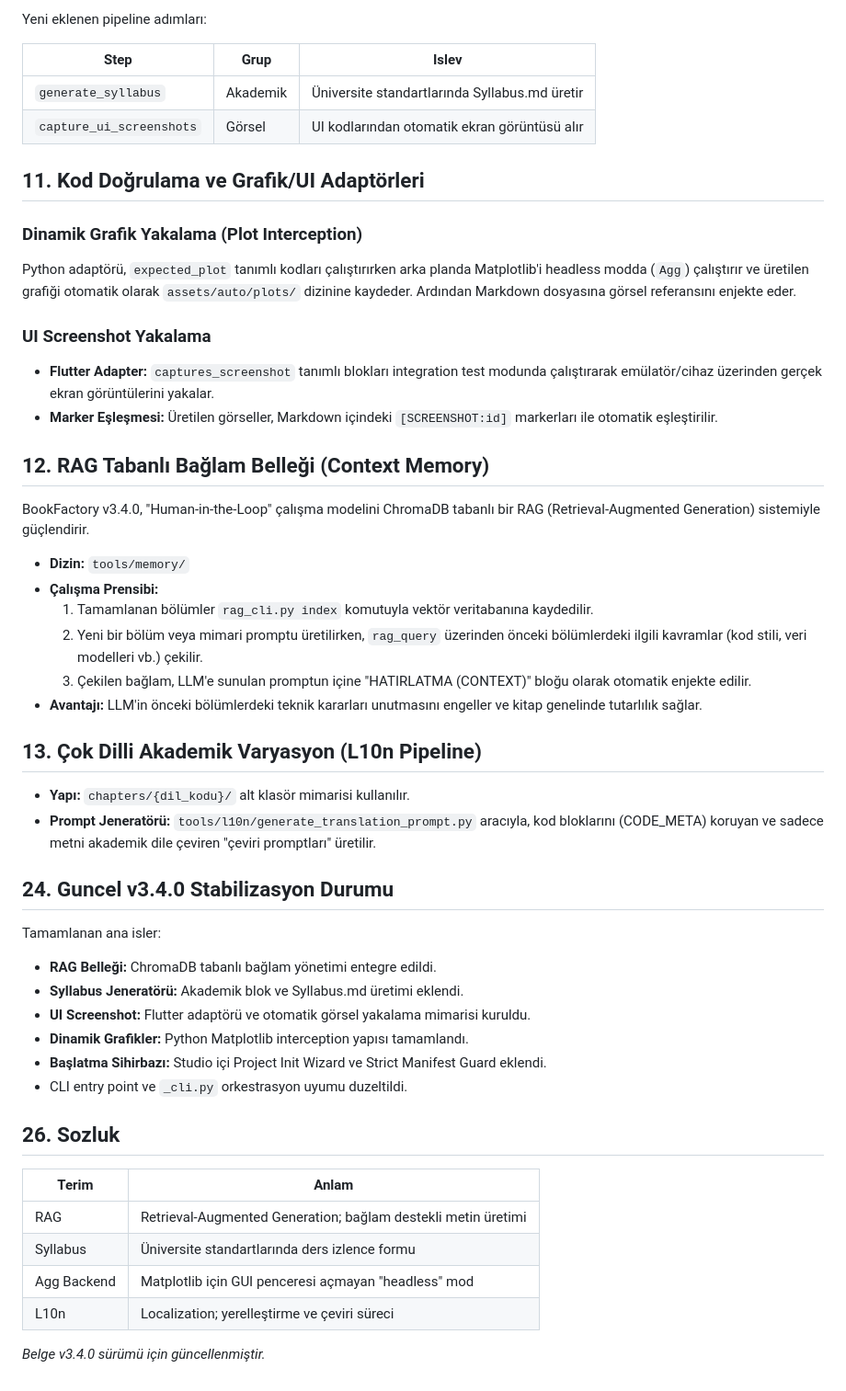
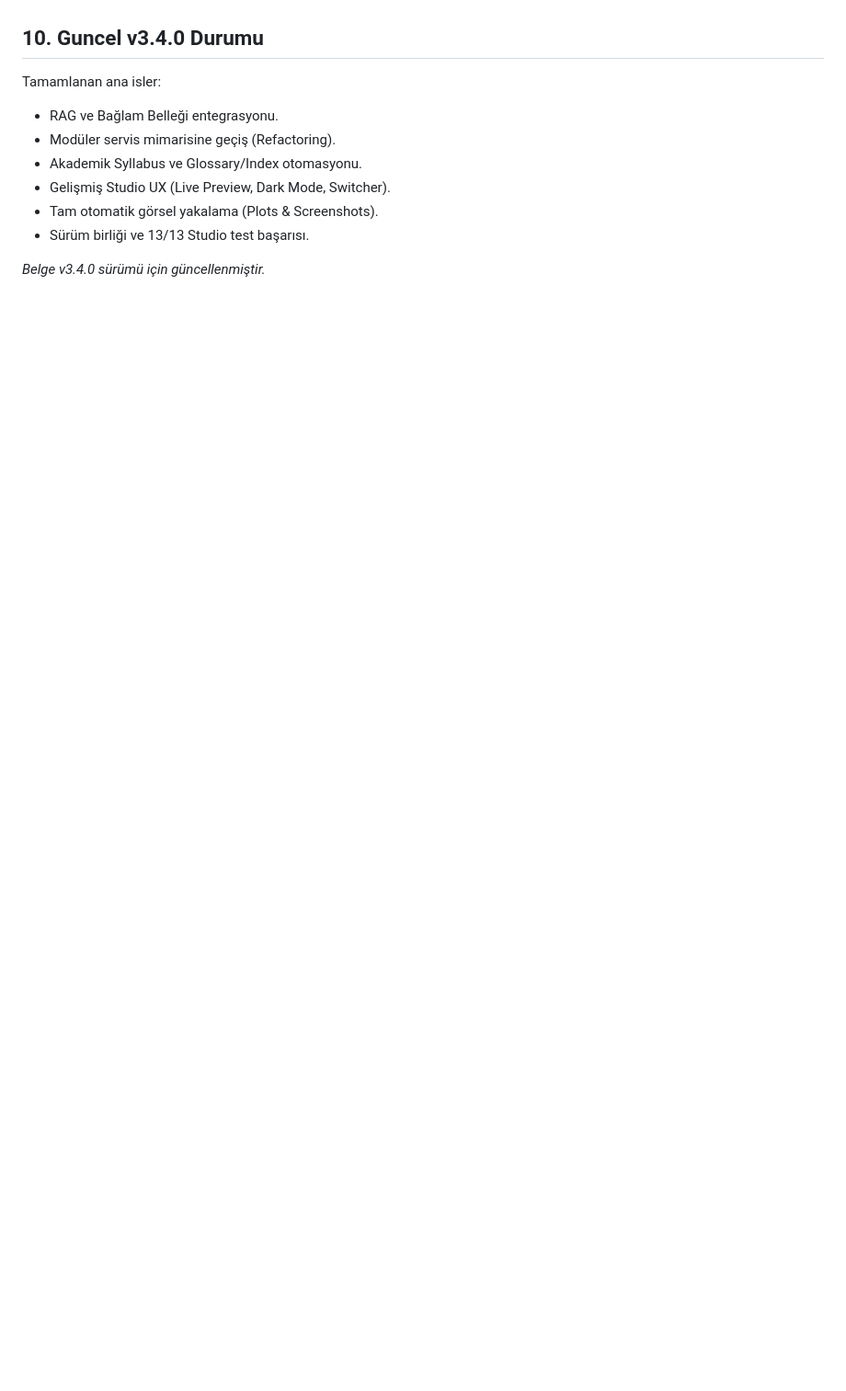
Before and after one commit to bmdersleri/bookFactory, a Markdown page: docs/PROJECT_DOCUMENTATION.md, the part around one of its changes. Shown at 92% size. Drawn GitHub-style; blank space fills up the shorter version.

```diff
--- a/docs/PROJECT_DOCUMENTATION.md
+++ b/docs/PROJECT_DOCUMENTATION.md
@@ -150,54 +87,12 @@ book-root/
 
-Yeni eklenen pipeline adımları:
-
-| Step | Grup | Islev |
-|---|---|---|
-| `generate_syllabus` | Akademik | Üniversite standartlarında Syllabus.md üretir |
-| `capture_ui_screenshots`| Görsel | UI kodlarından otomatik ekran görüntüsü alır |
-
-## 11. Kod Doğrulama ve Grafik/UI Adaptörleri
-
-### Dinamik Grafik Yakalama (Plot Interception)
-Python adaptörü, `expected_plot` tanımlı kodları çalıştırırken arka planda Matplotlib'i headless modda (`Agg`) çalıştırır ve üretilen grafiği otomatik olarak `assets/auto/plots/` dizinine kaydeder. Ardından Markdown dosyasına görsel referansını enjekte eder.
-
-### UI Screenshot Yakalama
-- **Flutter Adapter:** `captures_screenshot` tanımlı blokları integration test modunda çalıştırarak emülatör/cihaz üzerinden gerçek ekran görüntülerini yakalar.
-- **Marker Eşleşmesi:** Üretilen görseller, Markdown içindeki `[SCREENSHOT:id]` markerları ile otomatik eşleştirilir.
-
-## 12. RAG Tabanlı Bağlam Belleği (Context Memory)
-
-BookFactory v3.4.0, "Human-in-the-Loop" çalışma modelini ChromaDB tabanlı bir RAG (Retrieval-Augmented Generation) sistemiyle güçlendirir.
-
-- **Dizin:** `tools/memory/`
-- **Çalışma Prensibi:**
-  1. Tamamlanan bölümler `rag_cli.py index` komutuyla vektör veritabanına kaydedilir.
-  2. Yeni bir bölüm veya mimari promptu üretilirken, `rag_query` üzerinden önceki bölümlerdeki ilgili kavramlar (kod stili, veri modelleri vb.) çekilir.
-  3. Çekilen bağlam, LLM'e sunulan promptun içine "HATIRLATMA (CONTEXT)" bloğu olarak otomatik enjekte edilir.
-- **Avantajı:** LLM'in önceki bölümlerdeki teknik kararları unutmasını engeller ve kitap genelinde tutarlılık sağlar.
-
-## 13. Çok Dilli Akademik Varyasyon (L10n Pipeline)
-
-- **Yapı:** `chapters/{dil_kodu}/` alt klasör mimarisi kullanılır.
-- **Prompt Jeneratörü:** `tools/l10n/generate_translation_prompt.py` aracıyla, kod bloklarını (CODE_META) koruyan ve sadece metni akademik dile çeviren "çeviri promptları" üretilir.
-
-## 24. Guncel v3.4.0 Stabilizasyon Durumu
+## 10. Guncel v3.4.0 Durumu
 
 Tamamlanan ana isler:
-
-- **RAG Belleği:** ChromaDB tabanlı bağlam yönetimi entegre edildi.
-- **Syllabus Jeneratörü:** Akademik blok ve Syllabus.md üretimi eklendi.
-- **UI Screenshot:** Flutter adaptörü ve otomatik görsel yakalama mimarisi kuruldu.
-- **Dinamik Grafikler:** Python Matplotlib interception yapısı tamamlandı.
-- **Başlatma Sihirbazı:** Studio içi Project Init Wizard ve Strict Manifest Guard eklendi.
-- CLI entry point ve `_cli.py` orkestrasyon uyumu duzeltildi.
-
-## 26. Sozluk
-
-| Terim | Anlam |
-|---|---|
-| RAG | Retrieval-Augmented Generation; bağlam destekli metin üretimi |
-| Syllabus | Üniversite standartlarında ders izlence formu |
-| Agg Backend | Matplotlib için GUI penceresi açmayan "headless" mod |
-| L10n | Localization; yerelleştirme ve çeviri süreci |
+- RAG ve Bağlam Belleği entegrasyonu.
+- Modüler servis mimarisine geçiş (Refactoring).
+- Akademik Syllabus ve Glossary/Index otomasyonu.
+- Gelişmiş Studio UX (Live Preview, Dark Mode, Switcher).
+- Tam otomatik görsel yakalama (Plots & Screenshots).
+- Sürüm birliği ve 13/13 Studio test başarısı.
 
 *Belge v3.4.0 sürümü için güncellenmiştir.*
```
Also changed, not shown: other parts of docs/PROJECT_DOCUMENTATION.md (+41 -104 lines).
